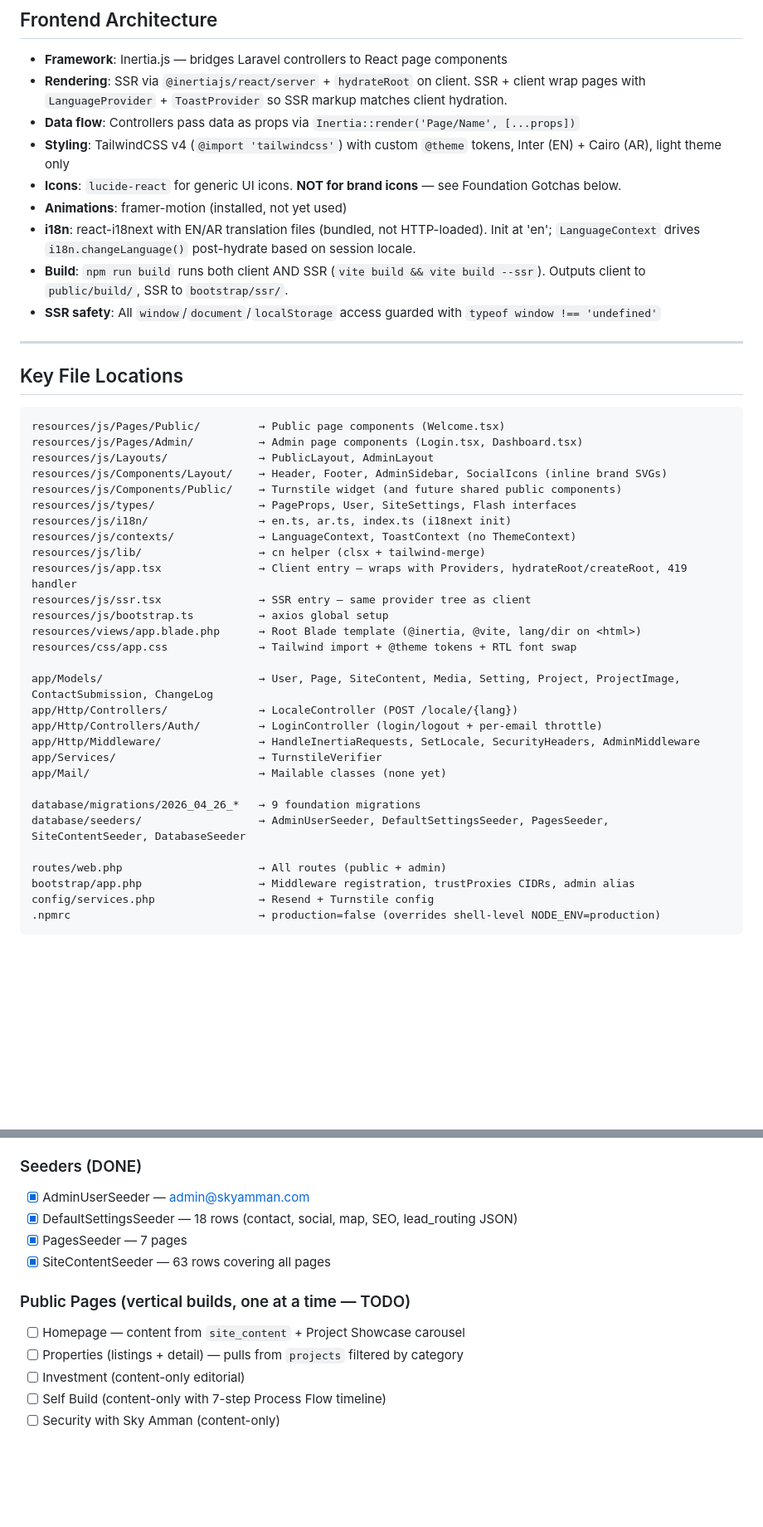
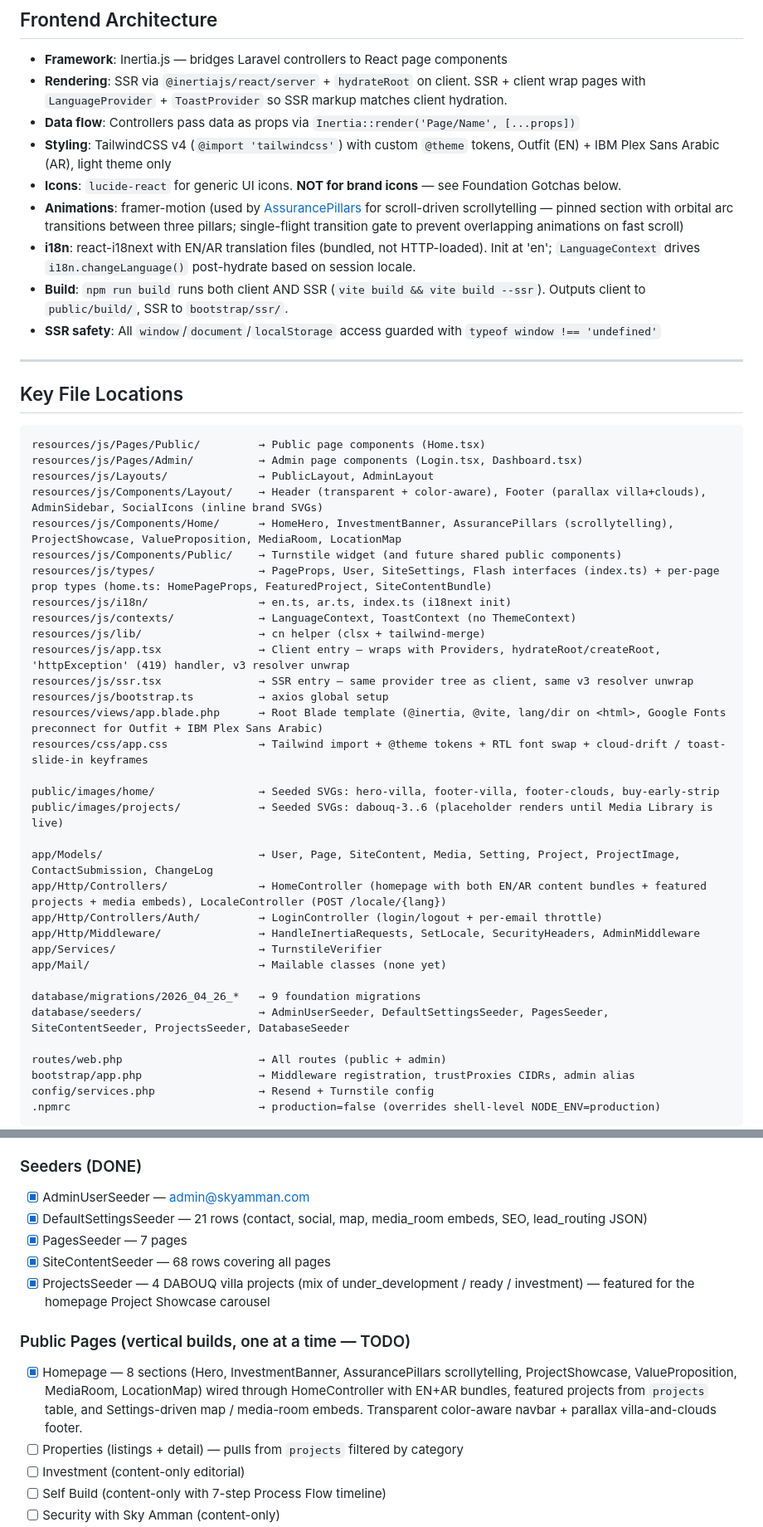
Before and after one commit to mercenary19961/Sky-Amman, a Markdown page: CLAUDE.md, 2 parts joined by grey strips. Shown at 83% size. Rendered like a GitHub page; blank space fills up the shorter version.

Commit message:
doc: refresh CLAUDE.md for homepage build and inertia v3 quirks

````diff
--- a/CLAUDE.md
+++ b/CLAUDE.md
@@ -182,9 +183,9 @@ These patterns are proven from Nuor Steel. Follow them exactly.
 - **Framework**: Inertia.js — bridges Laravel controllers to React page components
 - **Rendering**: SSR via `@inertiajs/react/server` + `hydrateRoot` on client. SSR + client wrap pages with `LanguageProvider` + `ToastProvider` so SSR markup matches client hydration.
 - **Data flow**: Controllers pass data as props via `Inertia::render('Page/Name', [...props])`
-- **Styling**: TailwindCSS v4 (`@import 'tailwindcss'`) with custom `@theme` tokens, Inter (EN) + Cairo (AR), light theme only
+- **Styling**: TailwindCSS v4 (`@import 'tailwindcss'`) with custom `@theme` tokens, Outfit (EN) + IBM Plex Sans Arabic (AR), light theme only
 - **Icons**: `lucide-react` for generic UI icons. **NOT for brand icons** — see Foundation Gotchas below.
-- **Animations**: framer-motion (installed, not yet used)
+- **Animations**: framer-motion (used by [AssurancePillars](resources/js/Components/Home/AssurancePillars.tsx) for scroll-driven scrollytelling — pinned section with orbital arc transitions between three pillars; single-flight transition gate to prevent overlapping animations on fast scroll)
 - **i18n**: react-i18next with EN/AR translation files (bundled, not HTTP-loaded). Init at 'en'; `LanguageContext` drives `i18n.changeLanguage()` post-hydrate based on session locale.
 - **Build**: `npm run build` runs both client AND SSR (`vite build && vite build --ssr`). Outputs client to `public/build/`, SSR to `bootstrap/ssr/`.
 - **SSR safety**: All `window`/`document`/`localStorage` access guarded with `typeof window !== 'undefined'`
@@ -194,30 +195,34 @@ These patterns are proven from Nuor Steel. Follow them exactly.
 ## Key File Locations
 
 ```
-resources/js/Pages/Public/         → Public page components (Welcome.tsx)
+resources/js/Pages/Public/         → Public page components (Home.tsx)
 resources/js/Pages/Admin/          → Admin page components (Login.tsx, Dashboard.tsx)
 resources/js/Layouts/              → PublicLayout, AdminLayout
-resources/js/Components/Layout/    → Header, Footer, AdminSidebar, SocialIcons (inline brand SVGs)
+resources/js/Components/Layout/    → Header (transparent + color-aware), Footer (parallax villa+clouds), AdminSidebar, SocialIcons (inline brand SVGs)
+resources/js/Components/Home/      → HomeHero, InvestmentBanner, AssurancePillars (scrollytelling), ProjectShowcase, ValueProposition, MediaRoom, LocationMap
 resources/js/Components/Public/    → Turnstile widget (and future shared public components)
-resources/js/types/                → PageProps, User, SiteSettings, Flash interfaces
+resources/js/types/                → PageProps, User, SiteSettings, Flash interfaces (index.ts) + per-page prop types (home.ts: HomePageProps, FeaturedProject, SiteContentBundle)
 resources/js/i18n/                 → en.ts, ar.ts, index.ts (i18next init)
 resources/js/contexts/             → LanguageContext, ToastContext (no ThemeContext)
 resources/js/lib/                  → cn helper (clsx + tailwind-merge)
-resources/js/app.tsx               → Client entry — wraps with Providers, hydrateRoot/createRoot, 419 handler
-resources/js/ssr.tsx               → SSR entry — same provider tree as client
+resources/js/app.tsx               → Client entry — wraps with Providers, hydrateRoot/createRoot, 'httpException' (419) handler, v3 resolver unwrap
+resources/js/ssr.tsx               → SSR entry — same provider tree as client, same v3 resolver unwrap
 resources/js/bootstrap.ts          → axios global setup
-resources/views/app.blade.php      → Root Blade template (@inertia, @vite, lang/dir on <html>)
-resources/css/app.css              → Tailwind import + @theme tokens + RTL font swap
+resources/views/app.blade.php      → Root Blade template (@inertia, @vite, lang/dir on <html>, Google Fonts preconnect for Outfit + IBM Plex Sans Arabic)
+resources/css/app.css              → Tailwind import + @theme tokens + RTL font swap + cloud-drift / toast-slide-in keyframes
+
+public/images/home/                → Seeded SVGs: hero-villa, footer-villa, footer-clouds, buy-early-strip
+public/images/projects/            → Seeded SVGs: dabouq-3..6 (placeholder renders until Media Library is live)
 
 app/Models/                        → User, Page, SiteContent, Media, Setting, Project, ProjectImage, ContactSubmission, ChangeLog
-app/Http/Controllers/              → LocaleController (POST /locale/{lang})
+app/Http/Controllers/              → HomeController (homepage with both EN/AR content bundles + featured projects + media embeds), LocaleController (POST /locale/{lang})
 app/Http/Controllers/Auth/         → LoginController (login/logout + per-email throttle)
 app/Http/Middleware/               → HandleInertiaRequests, SetLocale, SecurityHeaders, AdminMiddleware
 app/Services/                      → TurnstileVerifier
 app/Mail/                          → Mailable classes (none yet)
 
 database/migrations/2026_04_26_*   → 9 foundation migrations
-database/seeders/                  → AdminUserSeeder, DefaultSettingsSeeder, PagesSeeder, SiteContentSeeder, DatabaseSeeder
+database/seeders/                  → AdminUserSeeder, DefaultSettingsSeeder, PagesSeeder, SiteContentSeeder, ProjectsSeeder, DatabaseSeeder
 
 routes/web.php                     → All routes (public + admin)
 bootstrap/app.php                  → Middleware registration, trustProxies CIDRs, admin alias
@@ -343,12 +352,13 @@ In Laravel 12 / Symfony 7, the `HEADER_X_FORWARDED_FOR` etc. constants are on `S
 
 ### Seeders (DONE)
 - [x] AdminUserSeeder — admin@skyamman.com
-- [x] DefaultSettingsSeeder — 18 rows (contact, social, map, SEO, lead_routing JSON)
+- [x] DefaultSettingsSeeder — 21 rows (contact, social, map, media_room embeds, SEO, lead_routing JSON)
 - [x] PagesSeeder — 7 pages
-- [x] SiteContentSeeder — 63 rows covering all pages
+- [x] SiteContentSeeder — 68 rows covering all pages
+- [x] ProjectsSeeder — 4 DABOUQ villa projects (mix of under_development / ready / investment) — featured for the homepage Project Showcase carousel
 
 ### Public Pages (vertical builds, one at a time — TODO)
-- [ ] Homepage — content from `site_content` + Project Showcase carousel
+- [x] Homepage — 8 sections (Hero, InvestmentBanner, AssurancePillars scrollytelling, ProjectShowcase, ValueProposition, MediaRoom, LocationMap) wired through HomeController with EN+AR bundles, featured projects from `projects` table, and Settings-driven map / media-room embeds. Transparent color-aware navbar + parallax villa-and-clouds footer.
 - [ ] Properties (listings + detail) — pulls from `projects` filtered by category
 - [ ] Investment (content-only editorial)
 - [ ] Self Build (content-only with 7-step Process Flow timeline)
````
Also changed, not shown: other parts of CLAUDE.md (+16 -6 lines).
